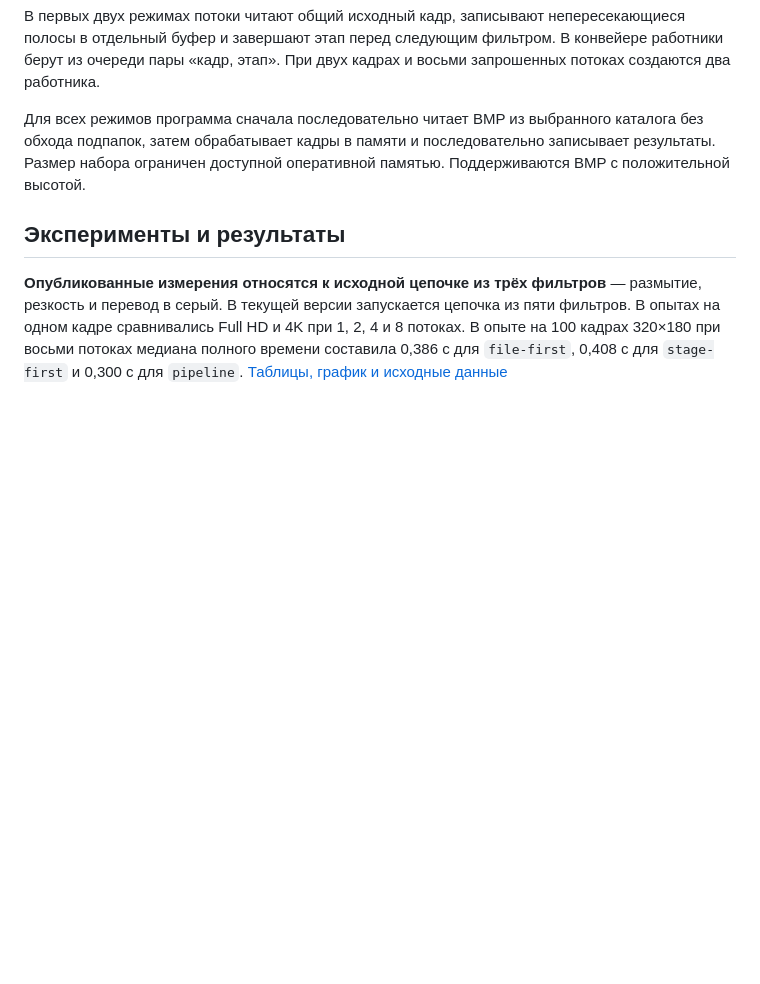
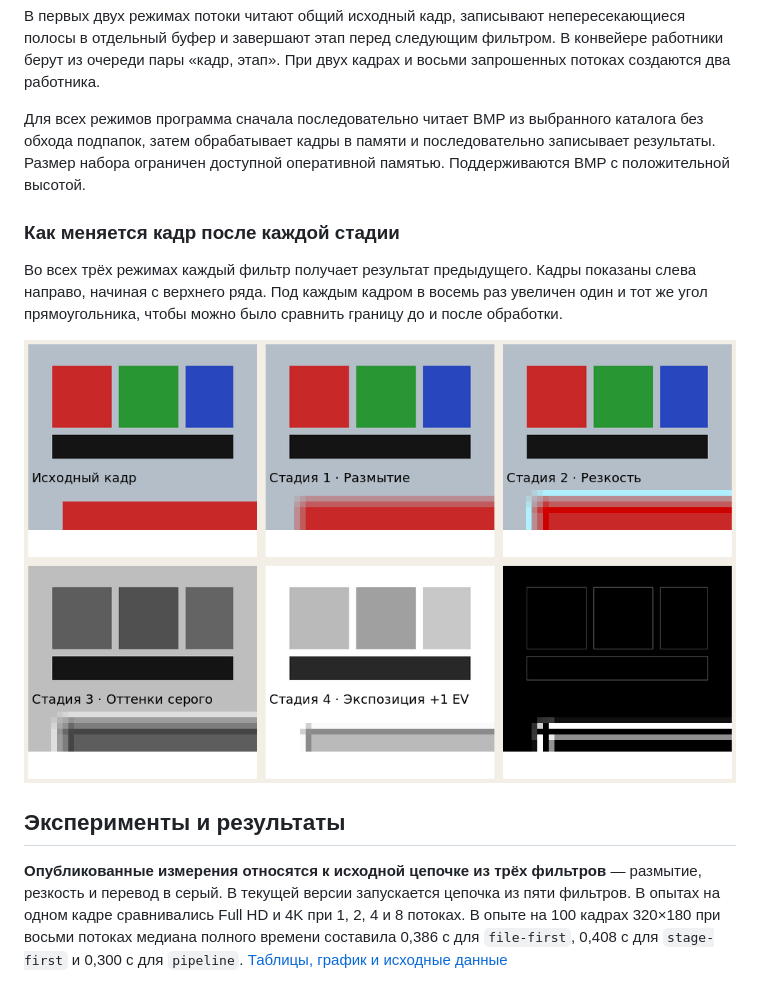
Before and after one commit to Ermakov764/parallel_programming, a Markdown page: README.md, the part around the change. Drawn GitHub-style; pictures changed too: samples/pipeline-stages.png (added); blank space fills up the shorter version.

Commit message:
Показать в README последовательное применение фильтров

```diff
--- a/README.md
+++ b/README.md
@@ -73,6 +73,12 @@ flowchart TD
 
 Для всех режимов программа сначала последовательно читает BMP из выбранного каталога без обхода подпапок, затем обрабатывает кадры в памяти и последовательно записывает результаты. Размер набора ограничен доступной оперативной памятью. Поддерживаются BMP с положительной высотой.
 
+### Как меняется кадр после каждой стадии
+
+Во всех трёх режимах каждый фильтр получает результат предыдущего. Кадры показаны слева направо, начиная с верхнего ряда. Под каждым кадром в восемь раз увеличен один и тот же угол прямоугольника, чтобы можно было сравнить границу до и после обработки.
+
+![Исходник и пять последовательных стадий: размытие, резкость, оттенки серого, экспозиция +1 EV и контуры](samples/pipeline-stages.png)
+
 ## Эксперименты и результаты
 
 **Опубликованные измерения относятся к исходной цепочке из трёх фильтров** — размытие, резкость и перевод в серый. В текущей версии запускается цепочка из пяти фильтров. В опытах на одном кадре сравнивались Full HD и 4K при 1, 2, 4 и 8 потоках. В опыте на 100 кадрах 320×180 при восьми потоках медиана полного времени составила 0,386 с для `file-first`, 0,408 с для `stage-first` и 0,300 с для `pipeline`. [Таблицы, график и исходные данные](results/RESULTS.md)
```
